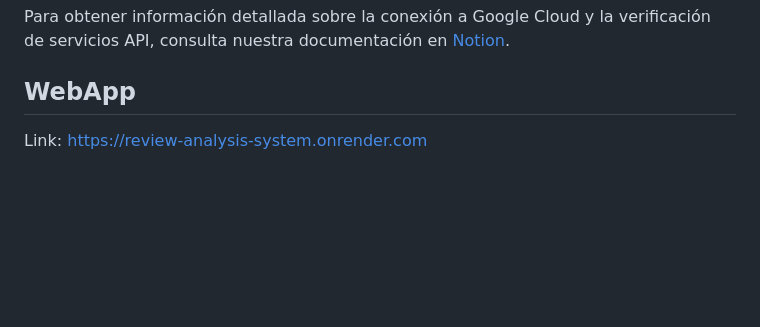
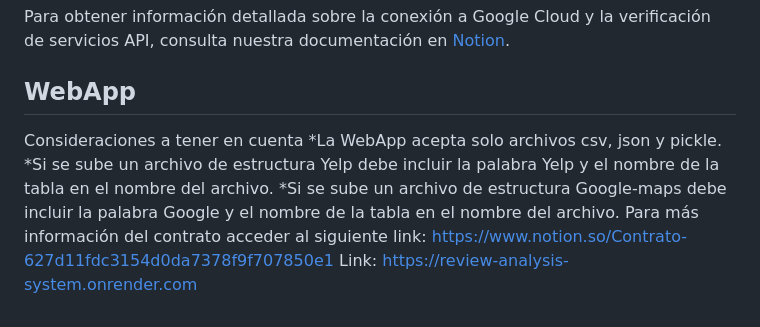
Before and after one commit to Mauro-coder555/Yelp-Google-Maps-Reviews-Recommendations, a Markdown page: README.md, the part around the change. Rendered like a GitHub page; blank space fills up the shorter version.

```diff
--- a/README.md
+++ b/README.md
@@ -97,4 +97,9 @@ La aplicación desarrollada proporcionará:
 Para obtener información detallada sobre la conexión a Google Cloud y la verificación de servicios API, consulta nuestra documentación en [Notion](https://www.notion.so/Documentaci-n-c90a6c8e6f554db2b427b147d8bac6e6?pvs=4).
 
 ## WebApp
+Consideraciones a tener en cuenta
+*La WebApp acepta solo archivos csv, json y pickle.
+*Si se sube un archivo de estructura Yelp debe incluir la palabra Yelp y el nombre de la tabla en el nombre del archivo.
+*Si se sube un archivo de estructura Google-maps debe incluir la palabra Google y el nombre de la tabla en el nombre del archivo.
+Para más información del contrato acceder al siguiente link: https://www.notion.so/Contrato-627d11fdc3154d0da7378f9f707850e1
 Link: https://review-analysis-system.onrender.com
```
